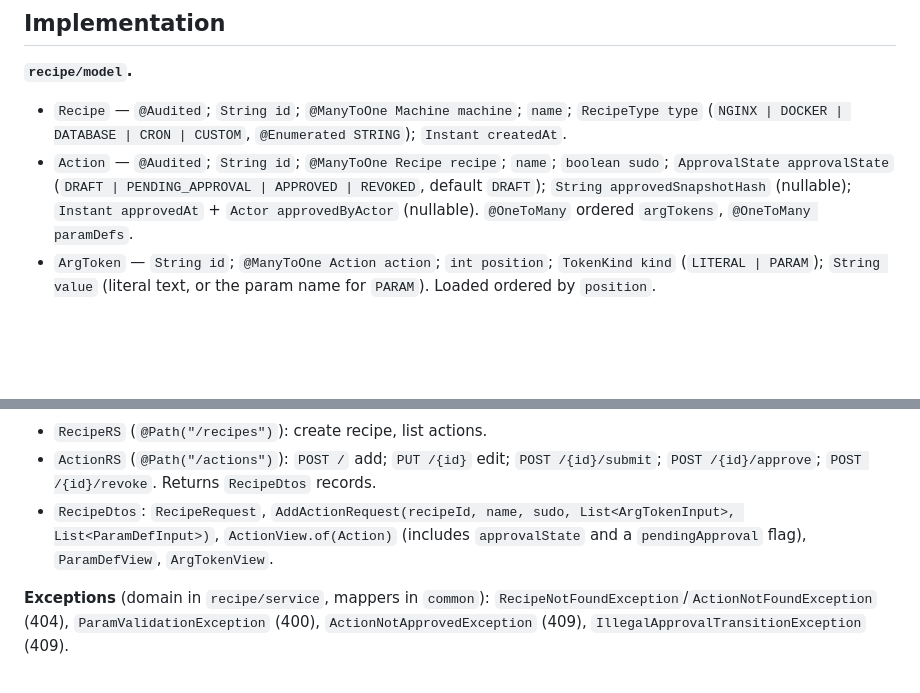
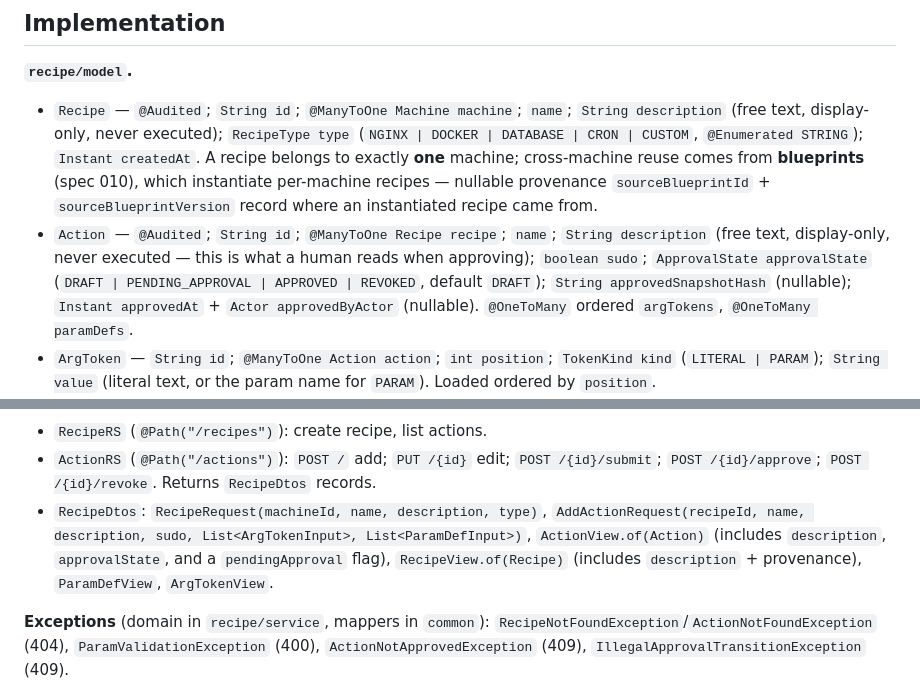
Before and after one commit to moacyrricardo/compute-admin, a Markdown page: specs/004-todo-recipe-action-approval-gate.md, 2 parts joined by grey strips. GitHub-like rendering; blank space fills up the shorter version.

```diff
--- a/specs/004-todo-recipe-action-approval-gate.md
+++ b/specs/004-todo-recipe-action-approval-gate.md
@@ -28,10 +28,16 @@ Action "restart nginx"  sudo=true
 
 **`recipe/model`.**
 - `Recipe` — `@Audited`; `String id`; `@ManyToOne Machine machine`; `name`;
+  `String description` (free text, display-only, never executed);
   `RecipeType type` (`NGINX | DOCKER | DATABASE | CRON | CUSTOM`, `@Enumerated
-  STRING`); `Instant createdAt`.
+  STRING`); `Instant createdAt`. A recipe belongs to exactly **one** machine;
+  cross-machine reuse comes from **blueprints** (spec 010), which instantiate
+  per-machine recipes — nullable provenance `sourceBlueprintId` +
+  `sourceBlueprintVersion` record where an instantiated recipe came from.
 - `Action` — `@Audited`; `String id`; `@ManyToOne Recipe recipe`; `name`;
-  `boolean sudo`; `ApprovalState approvalState` (`DRAFT | PENDING_APPROVAL |
+  `String description` (free text, display-only, never executed — this is what a
+  human reads when approving); `boolean sudo`; `ApprovalState approvalState`
+  (`DRAFT | PENDING_APPROVAL |
   APPROVED | REVOKED`, default `DRAFT`); `String approvedSnapshotHash` (nullable);
   `Instant approvedAt` + `Actor approvedByActor` (nullable). `@OneToMany` ordered
   `argTokens`, `@OneToMany paramDefs`.
@@ -76,9 +82,11 @@ sudo)`. Deterministic; independent of ids/timestamps.
 - `ActionRS` (`@Path("/actions")`): `POST /` add; `PUT /{id}` edit; `POST
   /{id}/submit`; `POST /{id}/approve`; `POST /{id}/revoke`. Returns `RecipeDtos`
   records.
-- `RecipeDtos`: `RecipeRequest`, `AddActionRequest(recipeId, name, sudo,
-  List<ArgTokenInput>, List<ParamDefInput>)`, `ActionView.of(Action)` (includes
-  `approvalState` and a `pendingApproval` flag), `ParamDefView`, `ArgTokenView`.
+- `RecipeDtos`: `RecipeRequest(machineId, name, description, type)`,
+  `AddActionRequest(recipeId, name, description, sudo, List<ArgTokenInput>,
+  List<ParamDefInput>)`, `ActionView.of(Action)` (includes `description`,
+  `approvalState`, and a `pendingApproval` flag), `RecipeView.of(Recipe)`
+  (includes `description` + provenance), `ParamDefView`, `ArgTokenView`.
 
 **Exceptions** (domain in `recipe/service`, mappers in `common`):
 `RecipeNotFoundException`/`ActionNotFoundException` (404),
```
Also changed, not shown: specs/010-todo-recipe-blueprints.md (added, +99 -0 lines).
